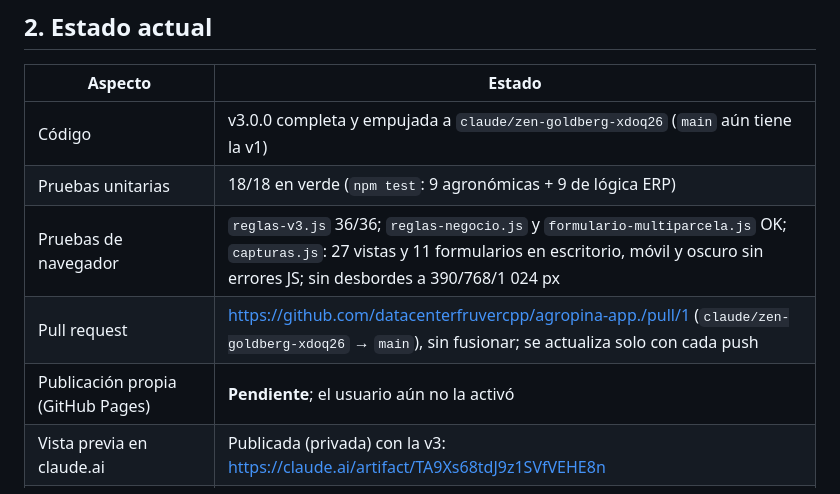
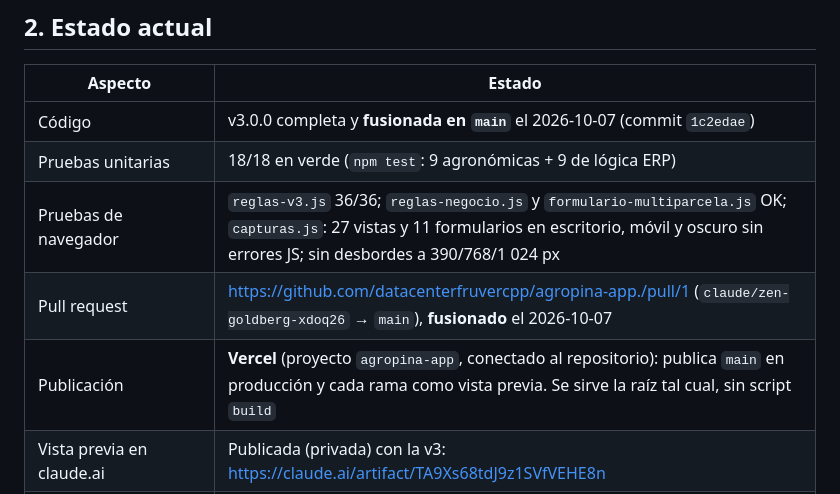
Before and after one commit to datacenterfruvercpp/agropina-app., a Markdown page: CONTINUIDAD.md, the part around the change. Rendered like a GitHub page.

Commit message:
Documenta la fusión de la v3 en main y la publicación en Vercel
Co-Authored-By: Claude Opus 5.5 <noreply@anthropic.com>
Claude-Session: https://claude.ai/code/session_01KSJcqWsWDoS8m7aGjZiTSg

```diff
--- a/CONTINUIDAD.md
+++ b/CONTINUIDAD.md
@@ -14,11 +14,11 @@ Después pidió **«mejorar totalmente el diseño y la funcionalidad, upgrade fu
 
 | Aspecto | Estado |
 |---|---|
-| Código | v3.0.0 completa y empujada a `claude/zen-goldberg-xdoq26` (`main` aún tiene la v1) |
+| Código | v3.0.0 completa y **fusionada en `main`** el 2026-10-07 (commit `1c2edae`) |
 | Pruebas unitarias | 18/18 en verde (`npm test`: 9 agronómicas + 9 de lógica ERP) |
 | Pruebas de navegador | `reglas-v3.js` 36/36; `reglas-negocio.js` y `formulario-multiparcela.js` OK; `capturas.js`: 27 vistas y 11 formularios en escritorio, móvil y oscuro sin errores JS; sin desbordes a 390/768/1 024 px |
-| Pull request | https://github.com/datacenterfruvercpp/agropina-app./pull/1 (`claude/zen-goldberg-xdoq26` → `main`), sin fusionar; se actualiza solo con cada push |
-| Publicación propia (GitHub Pages) | **Pendiente**; el usuario aún no la activó |
+| Pull request | https://github.com/datacenterfruvercpp/agropina-app./pull/1 (`claude/zen-goldberg-xdoq26` → `main`), **fusionado** el 2026-10-07 |
+| Publicación | **Vercel** (proyecto `agropina-app`, conectado al repositorio): publica `main` en producción y cada rama como vista previa. Se sirve la raíz tal cual, sin script `build` |
 | Vista previa en claude.ai | Publicada (privada) con la v3: https://claude.ai/artifact/TA9Xs68tdJ9z1SVfVEHE8n |
 | Clima real, mapa satelital, GPS, instalación PWA, modo sin conexión | **No verificados** en un dispositivo real (el entorno cloud bloquea esos servicios) |
 
```
Also changed, not shown: PUNTO_DE_REANUDACION.md (+5 -4 lines).
